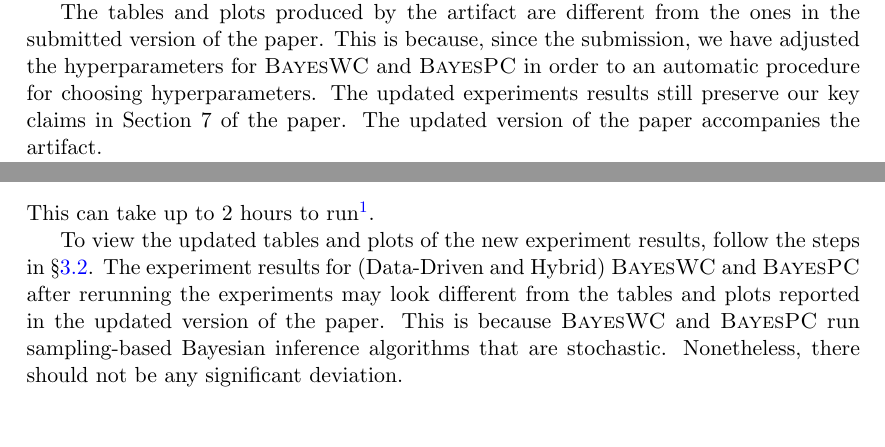
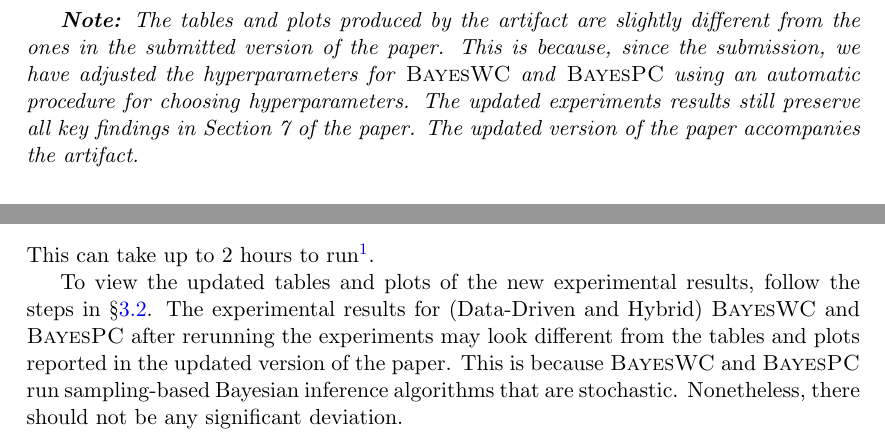
Before and after one commit to LongPham7/hybrid_aara_artifact, a LaTeX document (README/README.tex, which reads README/step_by_step_instructions.tex, README/what_is_included.tex): two parts of pages 5 and 7 of 7 before the commit and two parts of pages 1 and 7 of 7 after it, joined at a grey line, cut so that both start at the same text. Compiled offline with pdfLaTeX.

Commit message:
minor typos; moved the note aboutchanges in the experiments

```diff
--- a/README/step_by_step_instructions.tex
+++ b/README/step_by_step_instructions.tex
@@ -43,18 +43,6 @@ contains the experimental results that we reported in the paper.
 %
 We will demonstrate how to generate the experimental results from scratch in
 \cref{sec:generate experiment results}.
-
-The tables and plots produced by the artifact are different from the ones in the
-submitted version of the paper.
-%
-This is because, since the submission, we have adjusted the hyperparameters for
-\BayesWC{} and \BayesPC{} in order to an automatic procedure for choosing
-hyperparameters.
-%
-The updated experiments results still preserve our key claims in Section~7 of
-the paper.
-%
-The updated version of the paper accompanies the artifact.
 
 Go to the directory \texttt{/home/hybrid\_aara/benchmark\_suite/toolbox}.
 %
@@ -220,10 +208,10 @@ This can take up to 2 hours to run\footnote{We have tried Python's
 multiprocessing to run multiple benchmarks in parallel, but it did not work
 properly in Docker. So our artifact can only run benchmarks sequentially.}.
 
-To view the updated tables and plots of the new experiment results, follow the
+To view the updated tables and plots of the new experimental results, follow the
 steps in \cref{sec:display experiment results}.
 %
-The experiment results for (Data-Driven and Hybrid) \BayesWC{} and \BayesPC{}
+The experimental results for (Data-Driven and Hybrid) \BayesWC{} and \BayesPC{}
 after rerunning the experiments may look different from the tables and plots
 reported in the updated version of the paper.
 %
--- a/README/what_is_included.tex
+++ b/README/what_is_included.tex
@@ -8,3 +8,16 @@ From Zenodo, you should obtain the following items:
   \item Archived and compressed Docker image \texttt{hybrid\_aara.tar.gz}
   \item Updated version of the paper \texttt{paper.pdf}.
 \end{itemize}
+
+\emph{\textbf{Note:} The tables and plots produced by the artifact are
+  slightly different from the ones in the submitted version of the
+  paper.
+%
+  This is because, since the submission, we have adjusted the
+  hyperparameters for \BayesWC{} and \BayesPC{} using an automatic
+  procedure for choosing hyperparameters.
+%
+  The updated experiments results still preserve all key findings in
+  Section~7 of the paper.
+%
+  The updated version of the paper accompanies the artifact.}
```
Also changed, not shown: README/README.tex (+5 -0 lines), README/getting_started_guide.tex (+6 -1 lines), README/step_by_step_instructions.tex (11 more changed lines).
